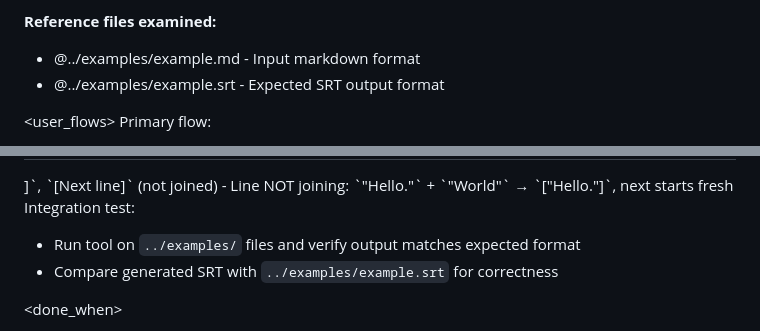
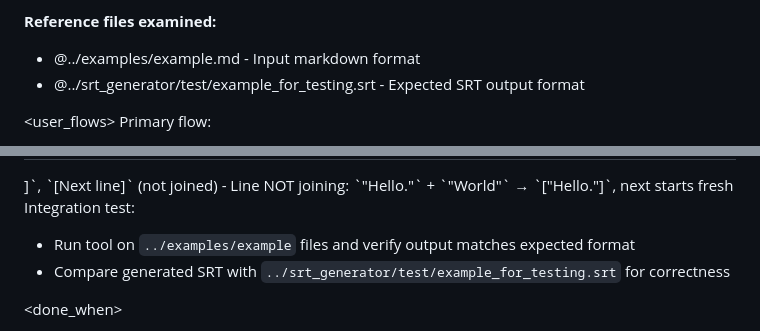
Before and after one commit to akladnig/Slovenian-SRT, a Markdown page: ai_specs/srt_generator_spec.md, 2 parts joined by grey strips. Rendered like a GitHub page.

Commit message:
docs(spec): update reference SRT file path

```diff
--- a/ai_specs/srt_generator_spec.md
+++ b/ai_specs/srt_generator_spec.md
@@ -14,7 +14,7 @@ Dart CLI tool for generating subtitle files. Uses the dart-create skill to scaff
 
 **Reference files examined:**
 - @../examples/example.md - Input markdown format
-- @../examples/example.srt - Expected SRT output format
+- @../srt_generator/test/example_for_testing.srt - Expected SRT output format
 </background>
 
 <user_flows>
@@ -103,8 +103,8 @@ Unit tests for:
 - Line NOT joining: `"Hello."` + `"World"` → `["Hello."]`, next starts fresh
 
 Integration test:
-- Run tool on `../examples/` files and verify output matches expected format
-- Compare generated SRT with `../examples/example.srt` for correctness
+- Run tool on `../examples/example` files and verify output matches expected format
+- Compare generated SRT with `../srt_generator/test/example_for_testing.srt` for correctness
 </validation>
 
 <done_when>
```
